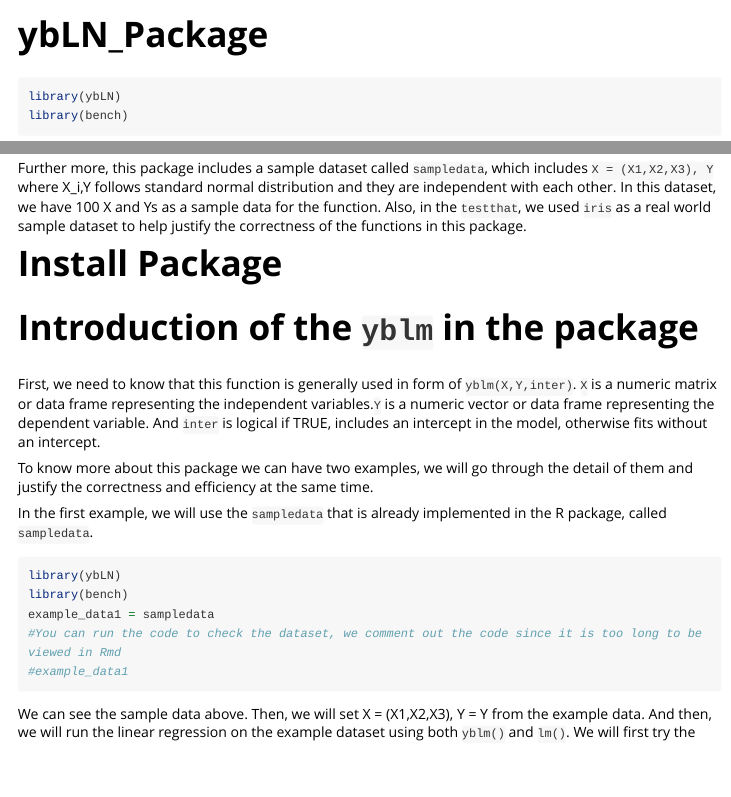
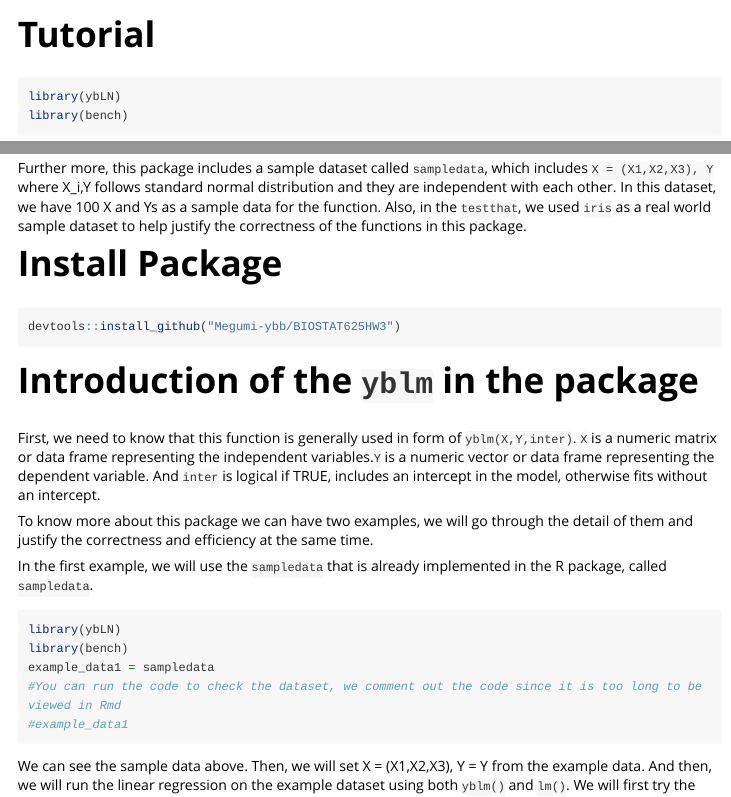
Before and after one commit to Megumi-ybb/BIOSTAT625HW3, an R Markdown document (vignettes/Tutorial.Rmd): the page in a window 1100 px wide, from its top, and a second part further down, joined at a grey line. Rendered offline with R 4.5, knitr and Pandoc, with nearby package versions; code that draws random numbers runs with fixed seeds of ours; some code elsewhere in the file could not run offline; long lines of code are wrapped.

````diff
--- a/vignettes/Tutorial.Rmd
+++ b/vignettes/Tutorial.Rmd
@@ -1,8 +1,8 @@
 ---
-title: "ybLN_Package"
+title: "Tutorial"
 output: rmarkdown::html_vignette
 vignette: >
-  %\VignetteIndexEntry{ybLN_Package}
+  %\VignetteIndexEntry{Tutorial}
   %\VignetteEngine{knitr::rmarkdown}
   %\VignetteEncoding{UTF-8}
 ---
@@ -34,6 +34,9 @@
 Further more, this package includes a sample dataset called `sampledata`, which includes `X = (X1,X2,X3), Y` where X_i,Y follows standard normal distribution and they are independent with each other. In this dataset, we have 100 X and Ys as a sample data for the function. Also, in the `testthat`, we used `iris` as a real world sample dataset to help justify the correctness of the functions in this package.
 
 # Install Package
+```{r}
+devtools::install_github("Megumi-ybb/BIOSTAT625HW3")
+```
 
 # Introduction of the `yblm` in the package
 
````
Also changed, not shown: 1 other file.
